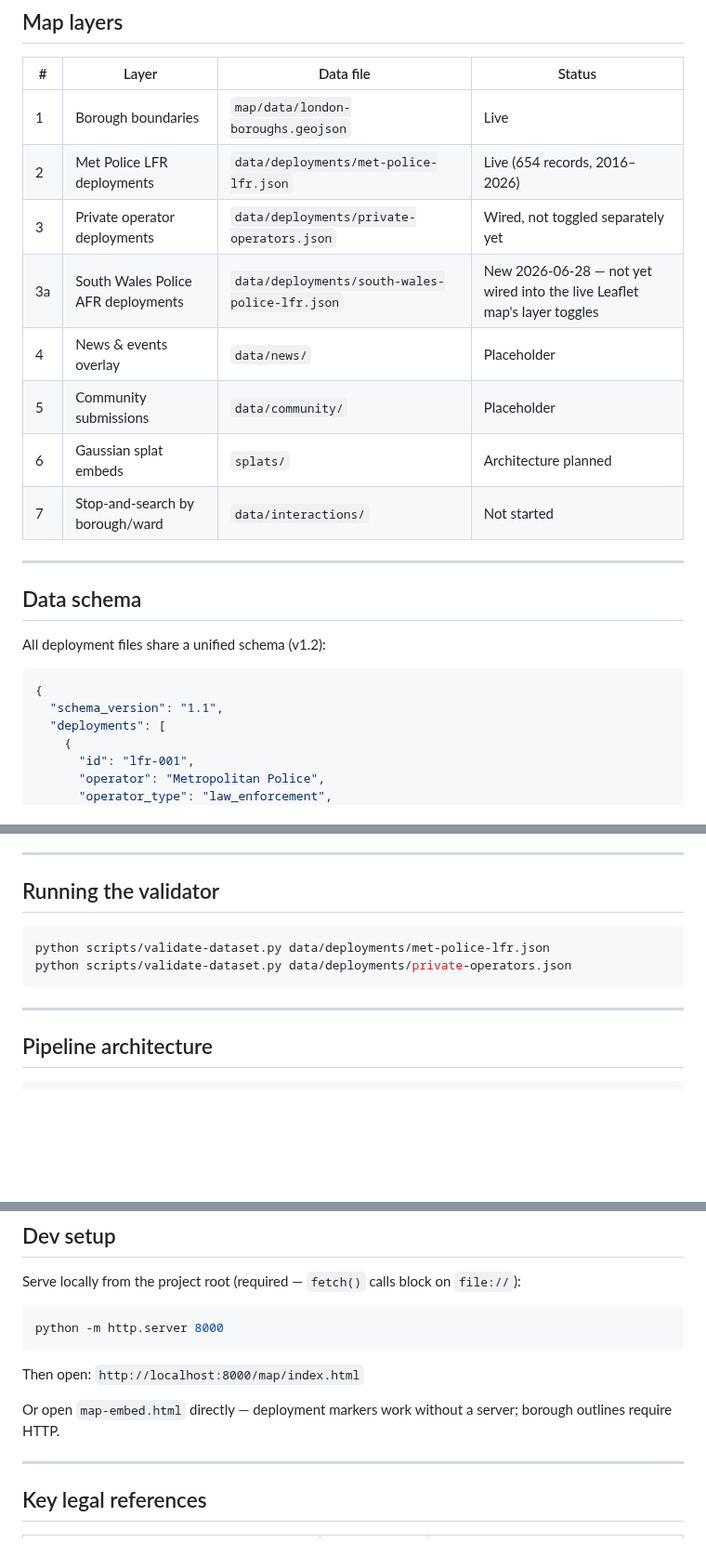
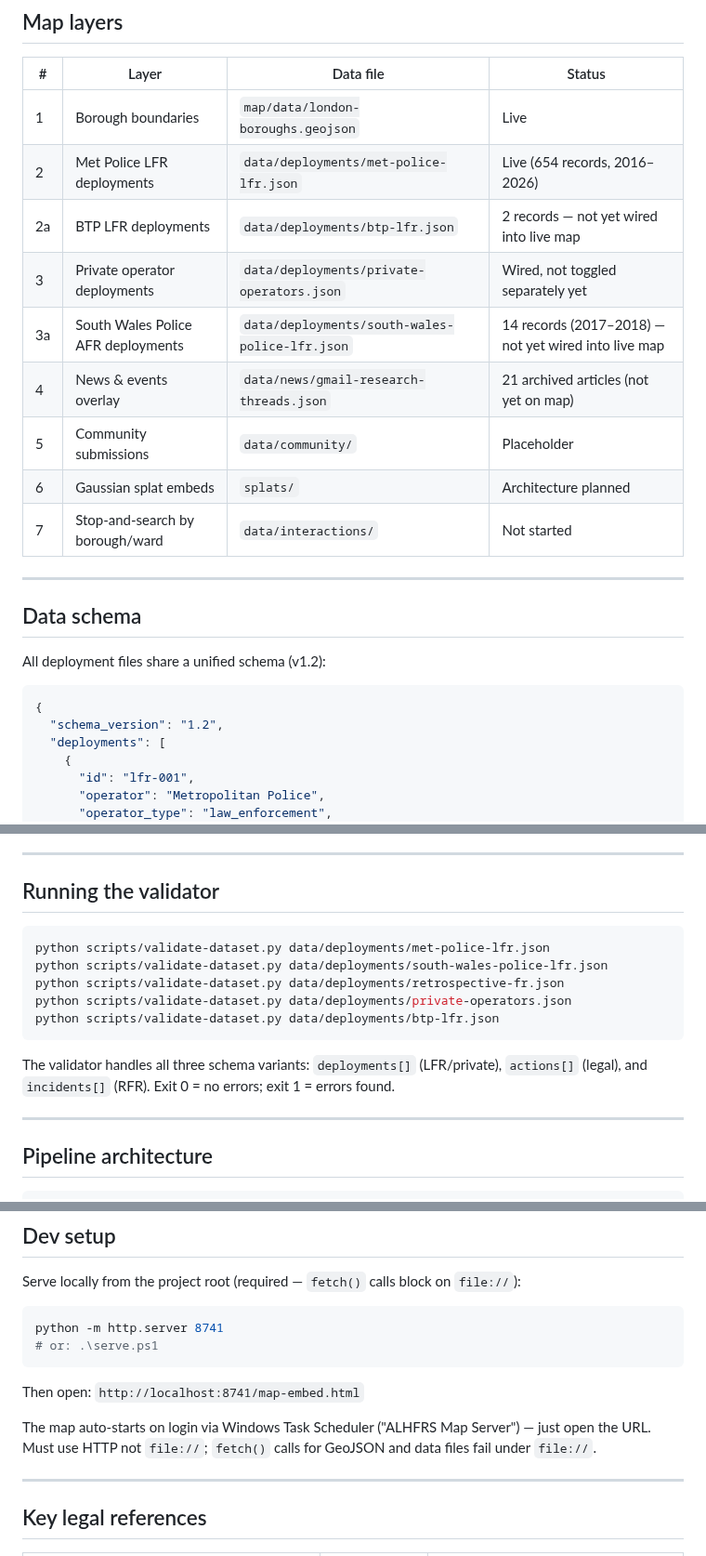
Before and after one commit to jared-krauss/ALHFRS, a Markdown page: README.md, 3 parts joined by grey strips. Shown at 93% size. GitHub-like rendering; blank space fills up the shorter version.

Commit message:
docs: fix stale README port/URL/schema + handoff Phase3 + log validator confirmation
README.md:
- Dev setup port 8000->8741, URL map/index.html->map-embed.html, note Task Scheduler
- Schema version in JSON example 1.1->1.2 (header already said v1.2)
- Validator examples: add retrospective-fr.json, south-wales-police-lfr.json, btp-lfr.json;
  note all three schema variants (deployments/actions/incidents) are handled
- Map layers: add missing btp-lfr.json row; news path corrected to gmail-research-threads.json

MAP-UPGRADE-HANDOFF.md:
- Phase 3 data-start note: 2020->2016 (2016-2019 records already merged, not pending)

DECISIONS.md:
- Log validator verification: b480cc8 fix confirmed live, retrospective-fr.json validates cleanly

Co-Authored-By: Claude Sonnet 4.6 <noreply@anthropic.com>

````diff
--- a/README.md
+++ b/README.md
@@ -62,9 +62,10 @@ ALHFRS/
 |---|-------|-----------|--------|
 | 1 | Borough boundaries | `map/data/london-boroughs.geojson` | Live |
 | 2 | Met Police LFR deployments | `data/deployments/met-police-lfr.json` | Live (654 records, 2016–2026) |
+| 2a | BTP LFR deployments | `data/deployments/btp-lfr.json` | 2 records — not yet wired into live map |
 | 3 | Private operator deployments | `data/deployments/private-operators.json` | Wired, not toggled separately yet |
-| 3a | South Wales Police AFR deployments | `data/deployments/south-wales-police-lfr.json` | New 2026-06-28 — not yet wired into the live Leaflet map's layer toggles |
-| 4 | News & events overlay | `data/news/` | Placeholder |
+| 3a | South Wales Police AFR deployments | `data/deployments/south-wales-police-lfr.json` | 14 records (2017–2018) — not yet wired into live map |
+| 4 | News & events overlay | `data/news/gmail-research-threads.json` | 21 archived articles (not yet on map) |
 | 5 | Community submissions | `data/community/` | Placeholder |
 | 6 | Gaussian splat embeds | `splats/` | Architecture planned |
 | 7 | Stop-and-search by borough/ward | `data/interactions/` | Not started |
@@ -77,7 +78,7 @@ All deployment files share a unified schema (v1.2):
 
 ```json
 {
-  "schema_version": "1.1",
+  "schema_version": "1.2",
   "deployments": [
     {
       "id": "lfr-001",
@@ -113,10 +114,15 @@ All deployment files share a unified schema (v1.2):
 
 ## Running the validator
 
-```bash
+```powershell
 python scripts/validate-dataset.py data/deployments/met-police-lfr.json
+python scripts/validate-dataset.py data/deployments/south-wales-police-lfr.json
+python scripts/validate-dataset.py data/deployments/retrospective-fr.json
 python scripts/validate-dataset.py data/deployments/private-operators.json
+python scripts/validate-dataset.py data/deployments/btp-lfr.json
 ```
+
+The validator handles all three schema variants: `deployments[]` (LFR/private), `actions[]` (legal), and `incidents[]` (RFR). Exit 0 = no errors; exit 1 = errors found.
 
 ---
 
@@ -163,13 +169,14 @@ When a splat is approved, a pipeline script (`scripts/splat-publish.py`, TBD) wi
 
 Serve locally from the project root (required — `fetch()` calls block on `file://`):
 
-```bash
-python -m http.server 8000
+```powershell
+python -m http.server 8741
+# or: .\serve.ps1
 ```
 
-Then open: `http://localhost:8000/map/index.html`
+Then open: `http://localhost:8741/map-embed.html`
 
-Or open `map-embed.html` directly — deployment markers work without a server; borough outlines require HTTP.
+The map auto-starts on login via Windows Task Scheduler ("ALHFRS Map Server") — just open the URL. Must use HTTP not `file://`; `fetch()` calls for GeoJSON and data files fail under `file://`.
 
 ---
 
````
Also changed, not shown: DECISIONS.md (+1 -0 lines), _review/MAP-UPGRADE-HANDOFF.md (+4 -3 lines).
